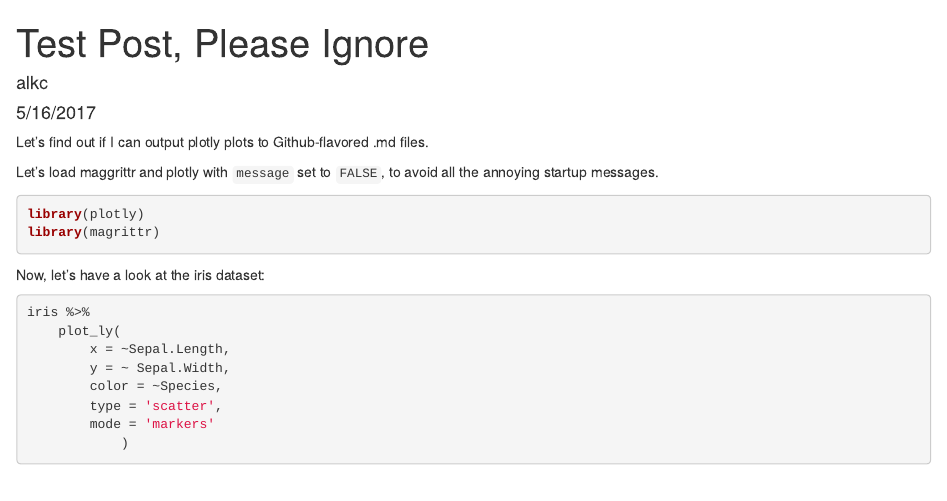
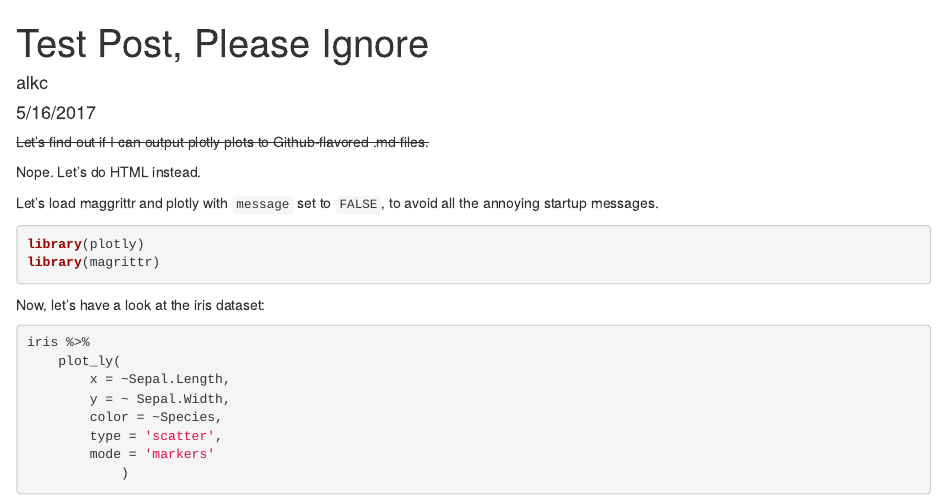
Before and after one commit to alkc/myrepo, an R Markdown document (test.rmd): the page in a window 1100 px wide, from its top. Rendered offline with R 4.5, knitr and Pandoc, with nearby package versions; both versions are drawn in the output format of the newer one.

Commit message:
Outputting plotly plots to markdown dox did not work. Changed everything back to html output.

````diff
--- a/test.rmd
+++ b/test.rmd
@@ -2,10 +2,12 @@
 title: "Test Post, Please Ignore"
 author: "alkc"
 date: "5/16/2017"
-output: github_document
+output: html_document
 ---
 
-Let's find out if I can output plotly plots to Github-flavored .md files.
+~~Let's find out if I can output plotly plots to Github-flavored .md files.~~
+
+Nope. Let's do HTML instead.
 
 ```{r setup, include=FALSE}
 knitr::opts_chunk$set(echo = TRUE)
````
Also changed, not shown: test.html (added), test_files/figure-html/pressure-1.png (deleted), 1 other file.
